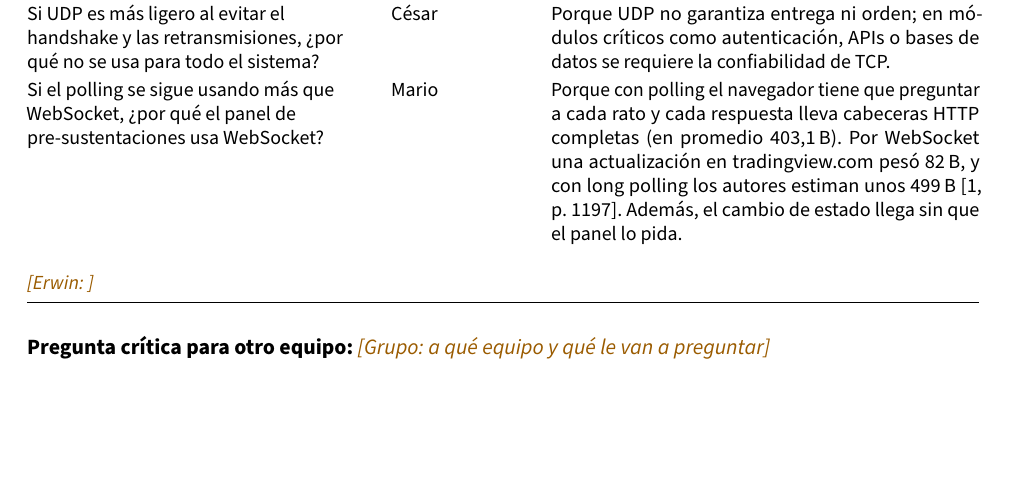
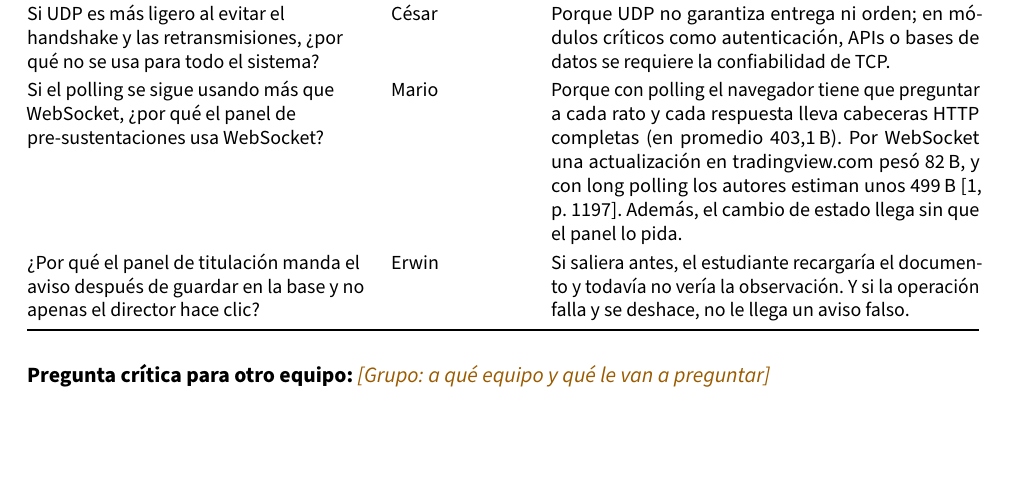
Before and after one commit to reyshadow0/isr701-exp-1, a LaTeX document (notas.tex, which reads contenido/notas/preguntas.tex): part of page 3 of 6, cut so that both start at the same text. Compiled offline with pdfLaTeX.

Commit message:
Agrego mi pregunta prevista sobre el panel

```diff
--- a/contenido/notas/preguntas.tex
+++ b/contenido/notas/preguntas.tex
@@ -23,7 +23,7 @@
   ¿Por qué el panel de SGIRI usa WebSockets para la gráfica en vivo en lugar de peticiones HTTP cada segundo? & César & Porque el canal queda abierto y el servidor empuja las métricas apenas ocurren, evitando la sobrecarga de abrir cabeceras y conexiones HTTP repetitivas.\\
   Si UDP es más ligero al evitar el handshake y las retransmisiones, ¿por qué no se usa para todo el sistema? & César & Porque UDP no garantiza entrega ni orden; en módulos críticos como autenticación, APIs o bases de datos se requiere la confiabilidad de TCP.\\
   Si el polling se sigue usando más que WebSocket, ¿por qué el panel de pre-sustentaciones usa WebSocket? & Mario & Porque con polling el navegador tiene que preguntar a cada rato y cada respuesta lleva cabeceras HTTP completas (en promedio 403,1\,B). Por WebSocket una actualización en tradingview.com pesó 82\,B, y con long polling los autores estiman unos 499\,B \cite[p.~1197]{Murley2021}. Además, el cambio de estado llega sin que el panel lo pida.\\
-  \pend{Erwin}{} & & \\
+  ¿Por qué el panel de titulación manda el aviso después de guardar en la base y no apenas el director hace clic? & Erwin & Si saliera antes, el estudiante recargaría el documento y todavía no vería la observación. Y si la operación falla y se deshace, no le llega un aviso falso.\\
 \end{xltabular}}
 
 \noindent\textbf{Pregunta crítica para otro equipo:} \pend{Grupo}{a qué equipo y qué le van a preguntar}
```
